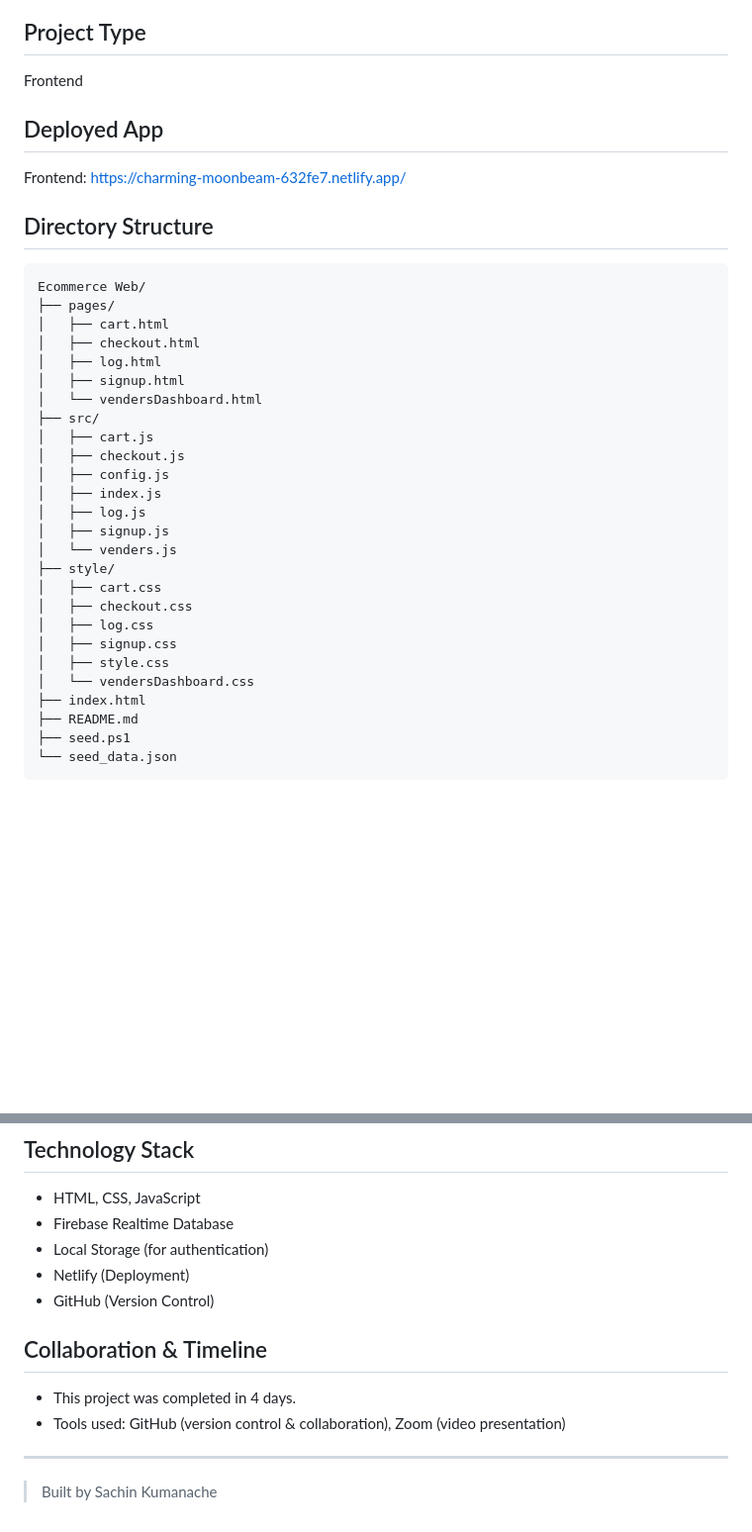
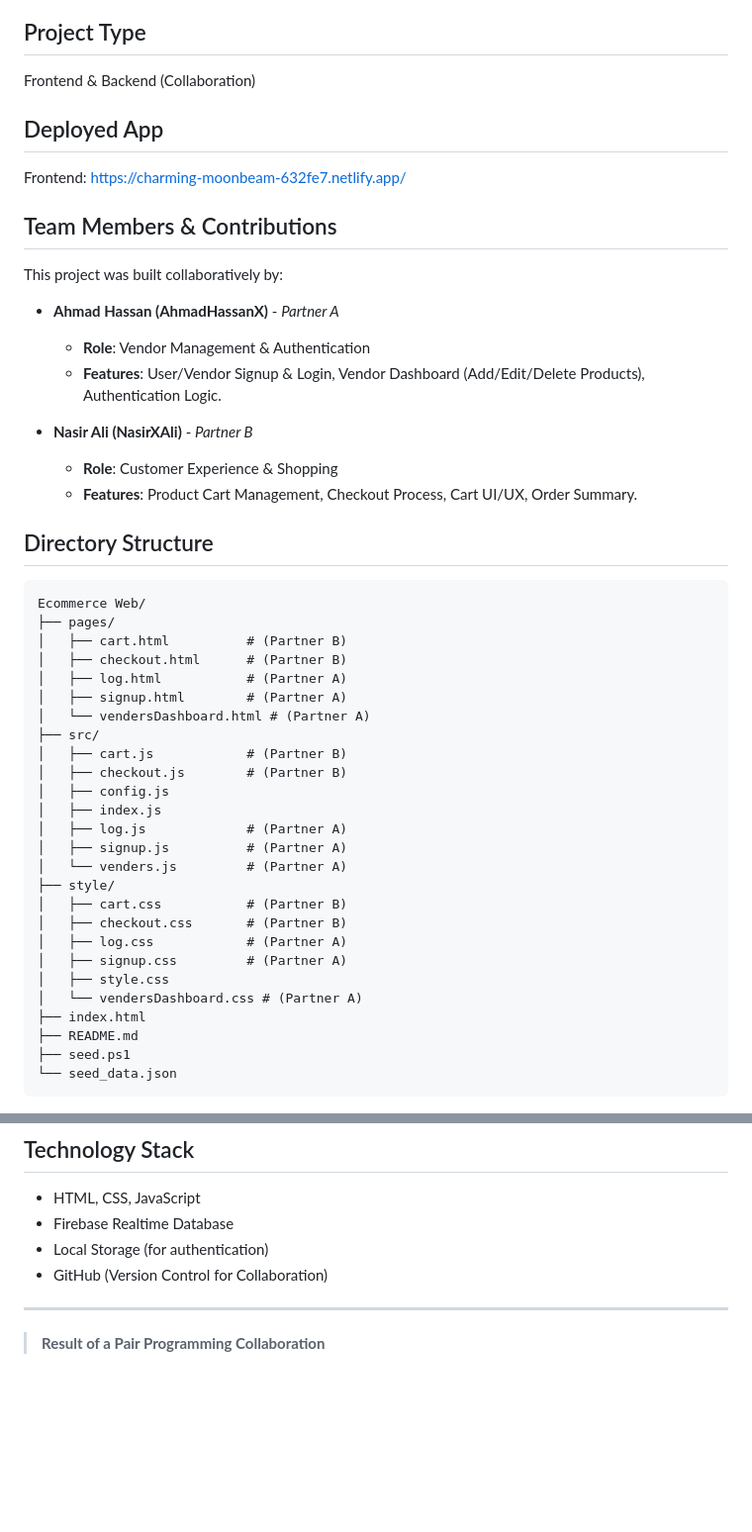
Before and after one commit to AhmadHassanX/Apna-Bazaar-, a Markdown page: README.md, 2 parts joined by grey strips. Shown at 99% size. Drawn GitHub-style; blank space fills up the shorter version.

````diff
--- a/README.md
+++ b/README.md
@@ -4,35 +4,46 @@
 Apna Bazaar is a fully functional e-commerce web application designed for both vendors and customers. It allows vendors to manage product listings and customers to browse, filter, and purchase products. This project simulates the end-to-end shopping experience from signup/login to checkout. Built with a clean UI and interactive features, the application demonstrates key front-end development concepts and integrates Firebase Realtime Database for backend services. User authentication and session management are handled using local storage.
 
 ## Project Type
-Frontend
+Frontend & Backend (Collaboration)
 
 ## Deployed App
 Frontend: https://charming-moonbeam-632fe7.netlify.app/
+
+## Team Members & Contributions
+This project was built collaboratively by:
+
+*   **Ahmad Hassan (AhmadHassanX)** - *Partner A*
+    *   **Role**: Vendor Management & Authentication
+    *   **Features**: User/Vendor Signup & Login, Vendor Dashboard (Add/Edit/Delete Products), Authentication Logic.
+
+*   **Nasir Ali (NasirXAli)** - *Partner B*
+    *   **Role**: Customer Experience & Shopping
+    *   **Features**: Product Cart Management, Checkout Process, Cart UI/UX, Order Summary.
 
 ## Directory Structure
 ```
 Ecommerce Web/
 ├── pages/
-│   ├── cart.html
-│   ├── checkout.html
-│   ├── log.html
-│   ├── signup.html
-│   └── vendersDashboard.html
+│   ├── cart.html          # (Partner B)
+│   ├── checkout.html      # (Partner B)
+│   ├── log.html           # (Partner A)
+│   ├── signup.html        # (Partner A)
+│   └── vendersDashboard.html # (Partner A)
 ├── src/
-│   ├── cart.js
-│   ├── checkout.js
+│   ├── cart.js            # (Partner B)
+│   ├── checkout.js        # (Partner B)
 │   ├── config.js
 │   ├── index.js
-│   ├── log.js
-│   ├── signup.js
-│   └── venders.js
+│   ├── log.js             # (Partner A)
+│   ├── signup.js          # (Partner A)
+│   └── venders.js         # (Partner A)
 ├── style/
-│   ├── cart.css
-│   ├── checkout.css
-│   ├── log.css
-│   ├── signup.css
+│   ├── cart.css           # (Partner B)
+│   ├── checkout.css       # (Partner B)
+│   ├── log.css            # (Partner A)
+│   ├── signup.css         # (Partner A)
 │   ├── style.css
-│   └── vendersDashboard.css
+│   └── vendersDashboard.css # (Partner A)
 ├── index.html
 ├── README.md
 ├── seed.ps1
@@ -115,12 +80,7 @@ User:
 - HTML, CSS, JavaScript
 - Firebase Realtime Database
 - Local Storage (for authentication)
-- Netlify (Deployment)
-- GitHub (Version Control)
-
-## Collaboration & Timeline
-- This project was completed in 4 days.
-- Tools used: GitHub (version control & collaboration), Zoom (video presentation)
+- GitHub (Version Control for Collaboration)
 
 ---
-> Built by Sachin Kumanache
+> **Result of a Pair Programming Collaboration**
````
Also changed, not shown: other parts of README.md (+9 -55 lines).
